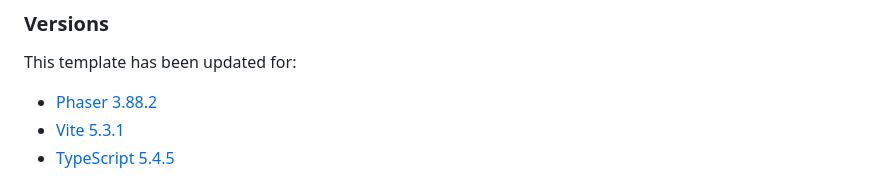
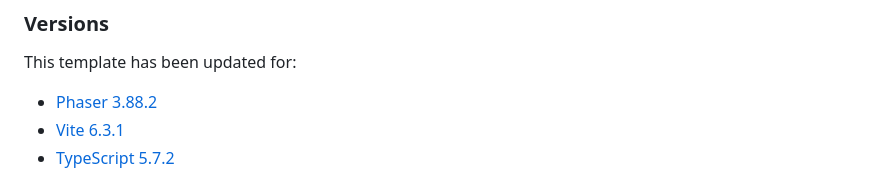
Before and after one commit to mrbaguettefr/ggquest43, a Markdown page: README.md, the part around the change. GitHub-like rendering.

```diff
--- a/README.md
+++ b/README.md
@@ -9,8 +9,8 @@ This is a Phaser 3 project template that uses Vite for bundling. It supports hot
 This template has been updated for:
 
 - [Phaser 3.88.2](https://github.com/phaserjs/phaser)
-- [Vite 5.3.1](https://github.com/vitejs/vite)
-- [TypeScript 5.4.5](https://github.com/microsoft/TypeScript)
+- [Vite 6.3.1](https://github.com/vitejs/vite)
+- [TypeScript 5.7.2](https://github.com/microsoft/TypeScript)
 
 ![screenshot](screenshot.png)
 
```
